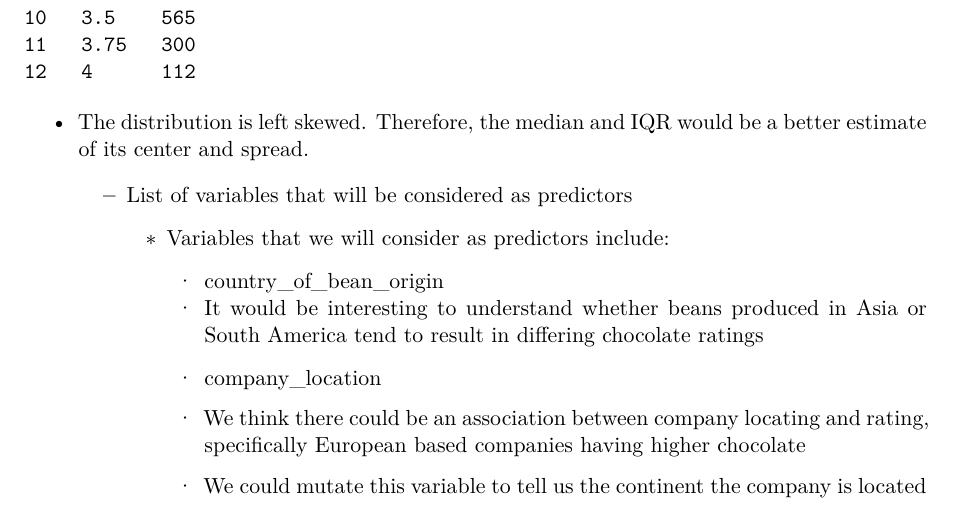
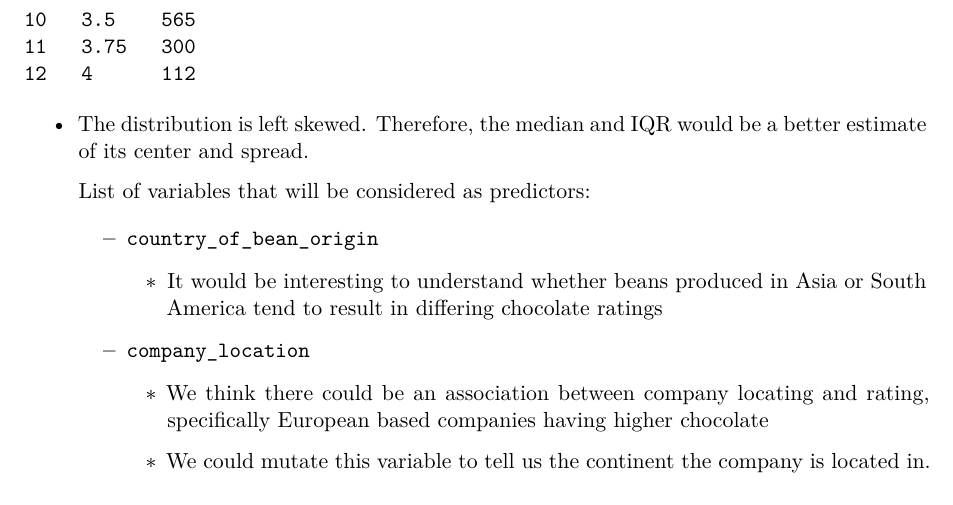
Before and after one commit to sta210-s22/project-ginger_and_stats, a Quarto document (proposal/proposal.qmd): part of page 4 of 4, cut so that both start at the same text. Rendered offline with R 4.5, knitr and Pandoc in place of Quarto, then LaTeX, with nearby package versions.

Commit message:
fix the pdf format and add the dictionary link to the proposal file

```diff
--- a/proposal/proposal.qmd
+++ b/proposal/proposal.qmd
@@ -95,16 +95,15 @@ chocolate %>%
 
     <div>
 
-    -   List of variables that will be considered as predictors
+    List of variables that will be considered as predictors:
 
-        -   Variables that we will consider as predictors include:
+    -   `country_of_bean_origin`
 
-            -   country_of_bean_origin
+        -   It would be interesting to understand whether beans produced in Asia or South America tend to result in differing chocolate ratings
 
-                -   It would be interesting to understand whether beans produced in Asia or South America tend to result in differing chocolate ratings
+    -   `company_location`
 
-            -   company_location
+        -   We think there could be an association between company locating and rating, specifically European based companies having higher chocolate
 
-                -   We think there could be an association between company locating and rating, specifically European based companies having higher chocolate
+        -   We could mutate this variable to tell us the continent the company is located in.
 
-                -   We could mutate this variable to tell us the continent the company is located in.
```
Also changed, not shown: proposal/proposal.pdf, proposal/proposal.qmd (17 more changed lines).
